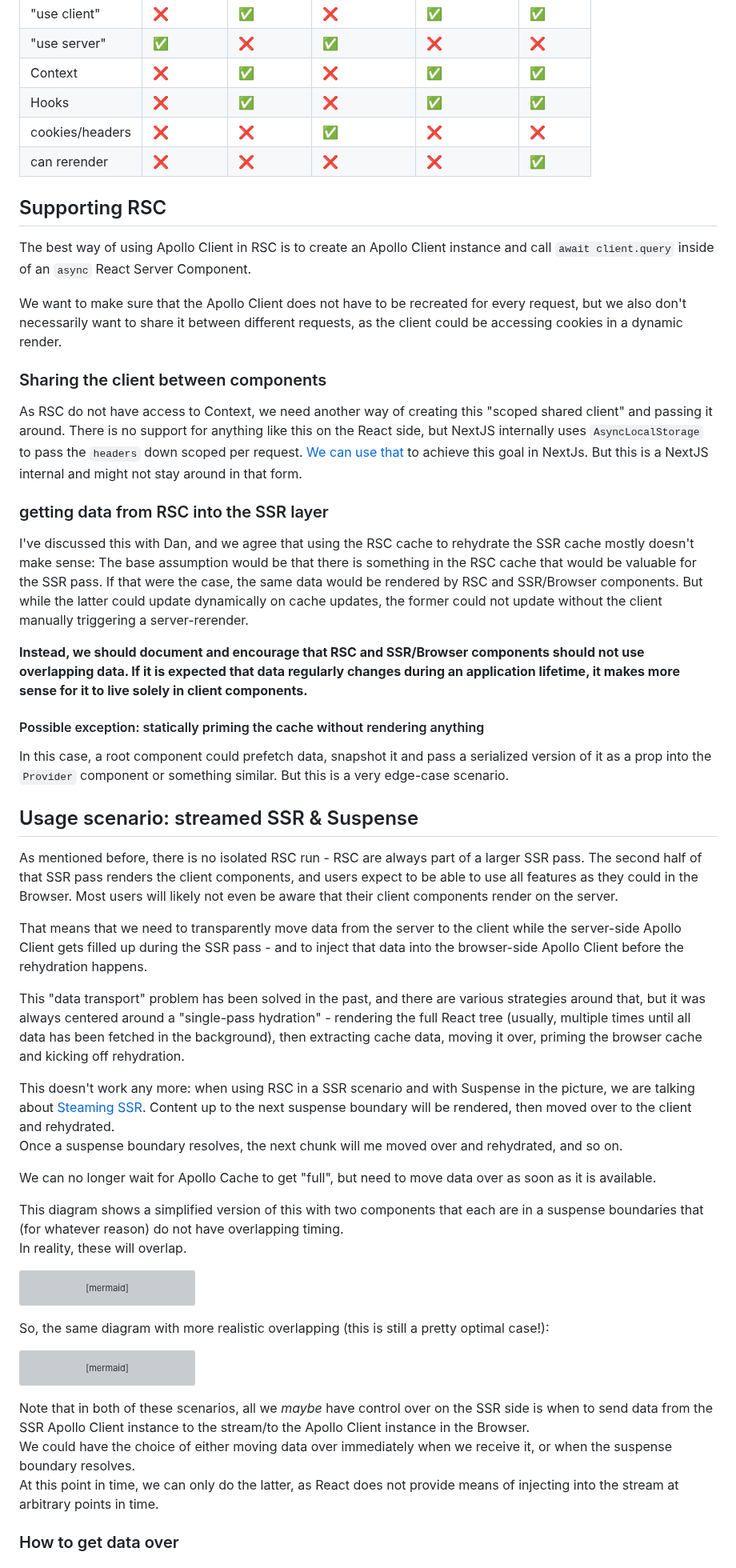
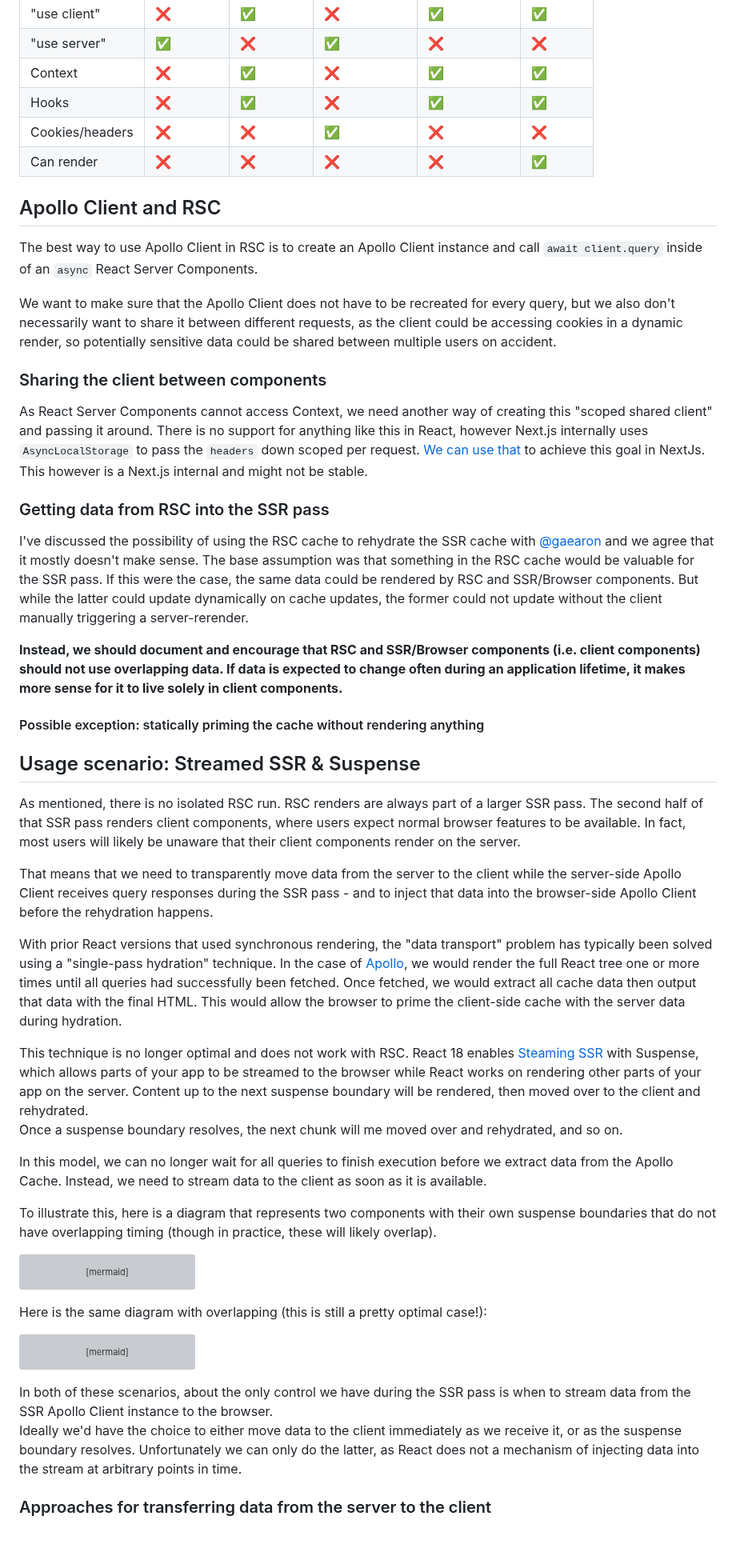
Before and after one commit to apollographql/apollo-client-nextjs, a Markdown page: RFC.md, the part around one of its changes. Shown at 80% size. Drawn GitHub-style; blank space fills up the shorter version; grey boxes are pictures that could not be loaded.

````diff
--- a/RFC.md
+++ b/RFC.md
@@ -157,48 +174,46 @@ This leaves us with these five different stages, all which have different capabi
 | "use server"    | ✅         | ❌         | ✅          | ❌          | ❌      |
 | Context         | ❌         | ✅         | ❌          | ✅          | ✅      |
 | Hooks           | ❌         | ✅         | ❌          | ✅          | ✅      |
-| cookies/headers | ❌         | ❌         | ✅          | ❌          | ❌      |
-| can rerender    | ❌         | ❌         | ❌          | ❌          | ✅      |
+| Cookies/headers | ❌         | ❌         | ✅          | ❌          | ❌      |
+| Can render    | ❌         | ❌         | ❌          | ❌          | ✅      |
 
-## Supporting RSC
+## Apollo Client and RSC
 
-The best way of using Apollo Client in RSC is to create an Apollo Client instance and call `await client.query` inside of an `async` React Server Component.
+The best way to use Apollo Client in RSC is to create an Apollo Client instance and call `await client.query` inside of an `async` React Server Components.
 
-We want to make sure that the Apollo Client does not have to be recreated for every request, but we also don't necessarily want to share it between different requests, as the client could be accessing cookies in a dynamic render.
+We want to make sure that the Apollo Client does not have to be recreated for every query, but we also don't necessarily want to share it between different requests, as the client could be accessing cookies in a dynamic render, so potentially sensitive data could be shared between multiple users on accident.
 
 ### Sharing the client between components
 
-As RSC do not have access to Context, we need another way of creating this "scoped shared client" and passing it around.
-There is no support for anything like this on the React side, but NextJS internally uses `AsyncLocalStorage` to pass the `headers` down scoped per request.
+As React Server Components cannot access Context, we need another way of creating this "scoped shared client" and passing it around.
+There is no support for anything like this in React, however Next.js internally uses `AsyncLocalStorage` to pass the `headers` down scoped per request.
 [We can use that](https://github.com/apollographql/apollo-client-nextjs/blob/c622586533e0f2ac96b692a5106642373c3c45c6/package/src/rsc/registerApolloClient.tsx#L12) to achieve this goal in NextJs.
-But this is a NextJS internal and might not stay around in that form.
+This however is a Next.js internal and might not be stable.
 
-### getting data from RSC into the SSR layer
+### Getting data from RSC into the SSR pass
 
-I've discussed this with Dan, and we agree that using the RSC cache to rehydrate the SSR cache mostly doesn't make sense:
-The base assumption would be that there is something in the RSC cache that would be valuable for the SSR pass. If that were the case, the same data would be rendered by RSC and SSR/Browser components. But while the latter could update dynamically on cache updates, the former could not update without the client manually triggering a server-rerender.
+I've discussed the possibility of using the RSC cache to rehydrate the SSR cache with [@gaearon](https://github.com/gaearon) and we agree that it mostly doesn't make sense.
+The base assumption was that something in the RSC cache would be valuable for the SSR pass. If this were the case, the same data could be rendered by RSC and SSR/Browser components. But while the latter could update dynamically on cache updates, the former could not update without the client manually triggering a server-rerender.
 
-**Instead, we should document and encourage that RSC and SSR/Browser components should not use overlapping data. If it is expected that data regularly changes during an application lifetime, it makes more sense for it to live solely in client components.**
+**Instead, we should document and encourage that RSC and SSR/Browser components (i.e. client components) should not use overlapping data. If data is expected to change often during an application lifetime, it makes more sense for it to live solely in client components.**
 
 #### Possible exception: statically priming the cache without rendering anything
 
-In this case, a root component could prefetch data, snapshot it and pass a serialized version of it as a prop into the `Provider` component or something similar. But this is a very edge-case scenario.
 
-## Usage scenario: streamed SSR & Suspense
+## Usage scenario: Streamed SSR & Suspense
 
-As mentioned before, there is no isolated RSC run - RSC are always part of a larger SSR pass. The second half of that SSR pass renders the client components, and users expect to be able to use all features as they could in the Browser. Most users will likely not even be aware that their client components render on the server.
+As mentioned, there is no isolated RSC run. RSC renders are always part of a larger SSR pass. The second half of that SSR pass renders client components, where users expect normal browser features to be available. In fact, most users will likely be unaware that their client components render on the server.
 
-That means that we need to transparently move data from the server to the client while the server-side Apollo Client gets filled up during the SSR pass - and to inject that data into the browser-side Apollo Client before the rehydration happens.
+That means that we need to transparently move data from the server to the client while the server-side Apollo Client receives query responses during the SSR pass - and to inject that data into the browser-side Apollo Client before the rehydration happens.
 
-This "data transport" problem has been solved in the past, and there are various strategies around that, but it was always centered around a "single-pass hydration" - rendering the full React tree (usually, multiple times until all data has been fetched in the background), then extracting cache data, moving it over, priming the browser cache and kicking off rehydration.
+With prior React versions that used synchronous rendering, the "data transport" problem has typically been solved using a "single-pass hydration" technique. In the case of [Apollo](https://www.apollographql.com/docs/react/performance/server-side-rendering), we would render the full React tree one or more times until all queries had successfully been fetched. Once fetched, we would extract all cache data then output that data with the final HTML. This would allow the browser to prime the client-side cache with the server data during hydration.
 
-This doesn't work any more: when using RSC in a SSR scenario and with Suspense in the picture, we are talking about [Steaming SSR](https://beta.nextjs.org/docs/data-fetching/streaming-and-suspense). Content up to the next suspense boundary will be rendered, then moved over to the client and rehydrated.
+This technique is no longer optimal and does not work with RSC. React 18 enables [Steaming SSR](https://beta.nextjs.org/docs/data-fetching/streaming-and-suspense) with Suspense, which allows parts of your app to be streamed to the browser while React works on rendering other parts of your app on the server. Content up to the next suspense boundary will be rendered, then moved over to the client and rehydrated.
 Once a suspense boundary resolves, the next chunk will me moved over and rehydrated, and so on.
 
-We can no longer wait for Apollo Cache to get "full", but need to move data over as soon as it is available.
+In this model, we can no longer wait for all queries to finish execution before we extract data from the Apollo Cache. Instead, we need to stream data to the client as soon as it is available.
 
-This diagram shows a simplified version of this with two components that each are in a suspense boundaries that (for whatever reason) do not have overlapping timing.
-In reality, these will overlap.
+To illustrate this, here is a diagram that represents two components with their own suspense boundaries that do not have overlapping timing (though in practice, these will likely overlap).
 
 ```mermaid
 sequenceDiagram
@@ -256,7 +271,7 @@ sequenceDiagram
   BB ->> BB: rehydration render
 ```
 
-So, the same diagram with more realistic overlapping (this is still a pretty optimal case!):
+Here is the same diagram with overlapping (this is still a pretty optimal case!):
 
 
 ```mermaid
@@ -319,9 +334,9 @@ sequenceDiagram
   BB ->> BB: rehydration render
 ```
 
-Note that in both of these scenarios, all we *maybe* have control over on the SSR side is when to send data from the SSR Apollo Client instance to the stream/to the Apollo Client instance in the Browser.
-We could have the choice of either moving data over immediately when we receive it, or when the suspense boundary resolves.
-At this point in time, we can only do the latter, as React does not provide means of injecting into the stream at arbitrary points in time.
+In both of these scenarios, about the only control we have during the SSR pass is when to stream data from the SSR Apollo Client instance to the browser.
+Ideally we'd have the choice to either move data to the client immediately as we receive it, or as the suspense boundary resolves.
+Unfortunately we can only do the latter, as React does not a mechanism of injecting data into the stream at arbitrary points in time.
 
-### How to get data over
+### Approaches for transferring data from the server to the client
 
````
Also changed, not shown: other parts of RFC.md (+65 -46 lines).
